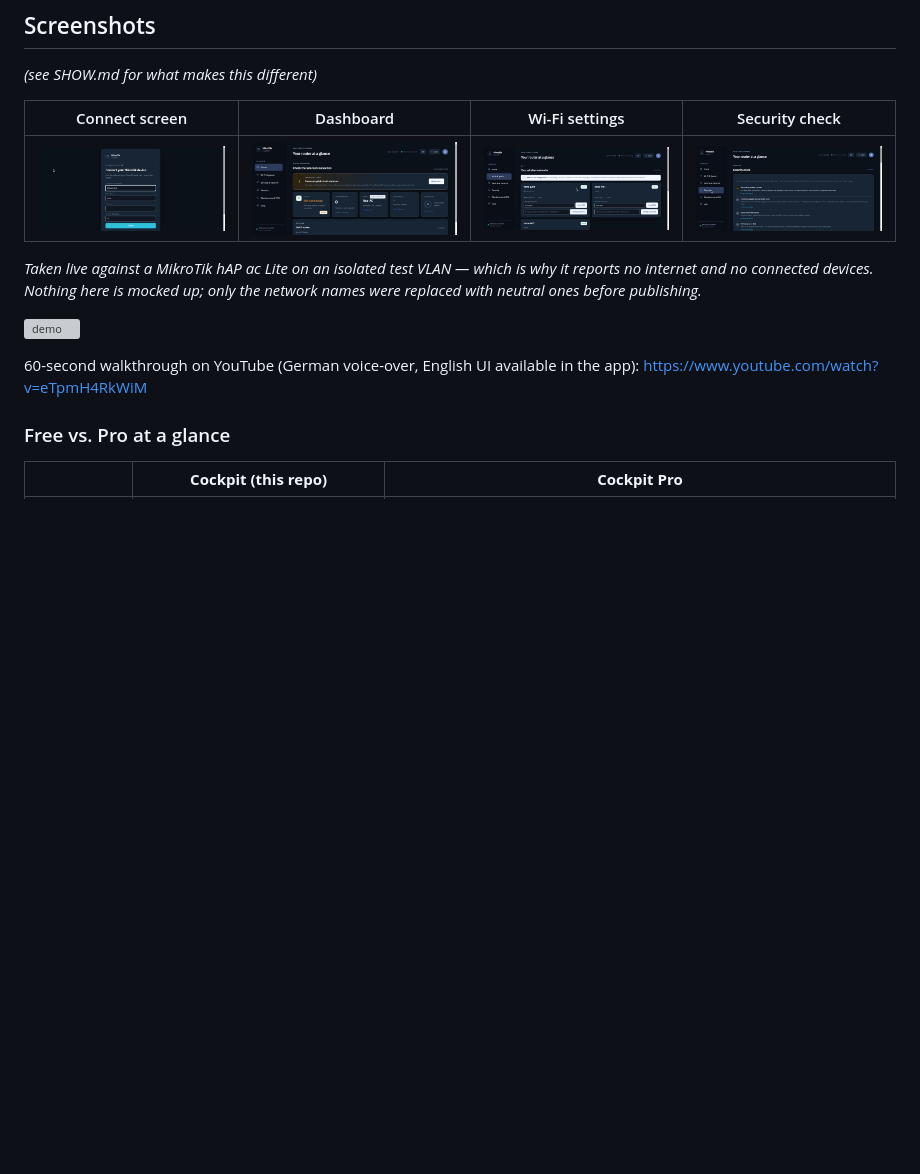
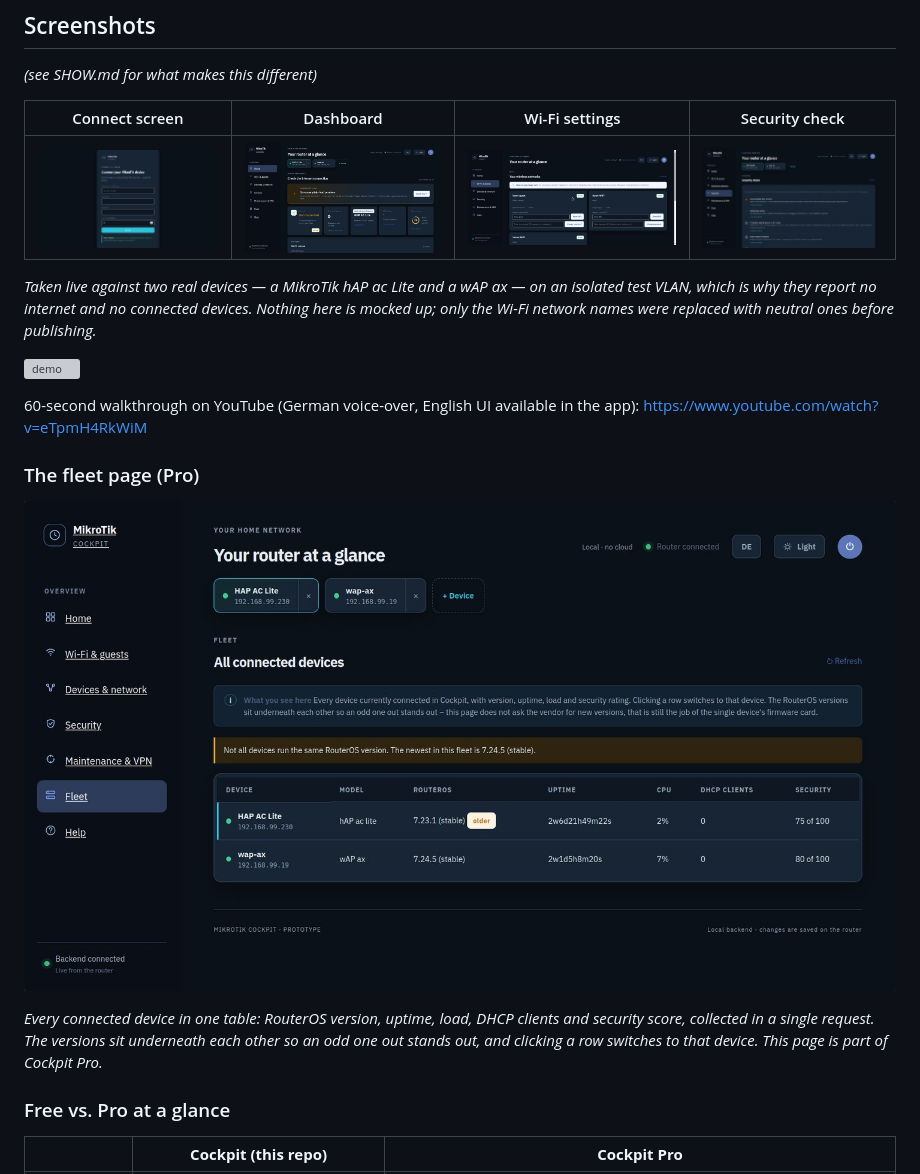
Before and after one commit to BreuerM1975/mikrotik-cockpit, a Markdown page: README.md, the part around the change. Rendered like a GitHub page; pictures changed too: screenshots/connect.jpg, screenshots/dashboard.jpg, screenshots/fleet.jpg (added); blank space fills up the shorter version; grey boxes are pictures that could not be loaded.

Commit message:
Fresh screenshots: the device bar, and the fleet page
The old shots predate multi-device support, so the device bar was missing
from all of them. New ones taken live against two real routers side by
side (hAP ac Lite and wAP ax) on an isolated test VLAN, plus a new shot of
the fleet page, marked as Pro.

Co-Authored-By: Claude Opus 5 <noreply@anthropic.com>

```diff
--- a/README.md
+++ b/README.md
@@ -20,13 +20,21 @@
 |---|---|---|---|
 | ![screenshot-connect](screenshots/connect.jpg) | ![screenshot-dashboard](screenshots/dashboard.jpg) | ![screenshot-wifi](screenshots/wifi.jpg) | ![screenshot-security](screenshots/security.jpg) |
 
-*Taken live against a MikroTik hAP ac Lite on an isolated test VLAN — which is why it reports no
-internet and no connected devices. Nothing here is mocked up; only the network names were replaced
-with neutral ones before publishing.*
+*Taken live against two real devices — a MikroTik hAP ac Lite and a wAP ax — on an isolated test
+VLAN, which is why they report no internet and no connected devices. Nothing here is mocked up;
+only the Wi-Fi network names were replaced with neutral ones before publishing.*
 
 ![demo](screenshots/demo.gif)
 
 60-second walkthrough on YouTube (German voice-over, English UI available in the app): https://www.youtube.com/watch?v=eTpmH4RkWiM
+
+### The fleet page (Pro)
+
+![screenshot-fleet](screenshots/fleet.jpg)
+
+*Every connected device in one table: RouterOS version, uptime, load, DHCP clients and security
+score, collected in a single request. The versions sit underneath each other so an odd one out
+stands out, and clicking a row switches to that device. This page is part of Cockpit Pro.*
 
 ### Free vs. Pro at a glance
 
```
